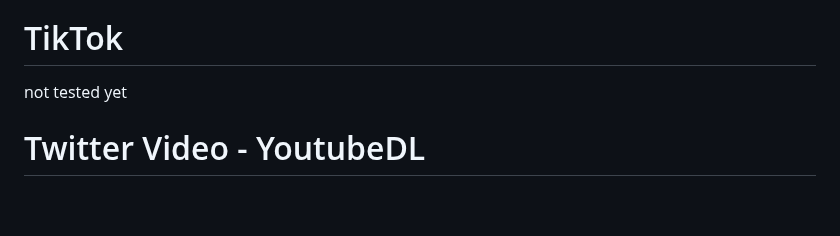
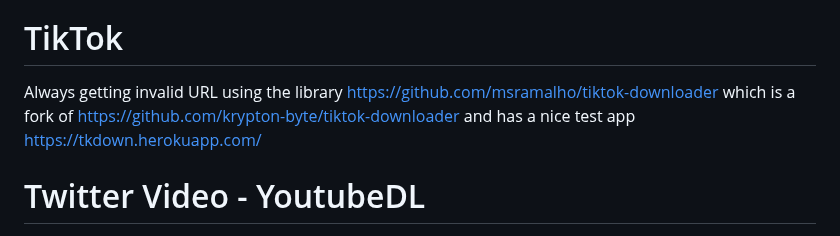
Before and after one commit to bellingcat/auto-archiver, a Markdown page: README.md, the part around the change. GitHub-like rendering; blank space fills up the shorter version.

```diff
--- a/README.md
+++ b/README.md
@@ -121,7 +121,8 @@ not tested as the API is getting all so far
 
 # TikTok
 
-not tested yet
+Always getting invalid URL using the library [https://github.com/msramalho/tiktok-downloader](https://github.com/msramalho/tiktok-downloader) which is a fork of [https://github.com/krypton-byte/tiktok-downloader](https://github.com/krypton-byte/tiktok-downloader) and has a nice test app [https://tkdown.herokuapp.com/](https://tkdown.herokuapp.com/)
+
 
 
 # Twitter Video - YoutubeDL
```
Also changed, not shown: files/photo.jpg (added), 11 other files.
